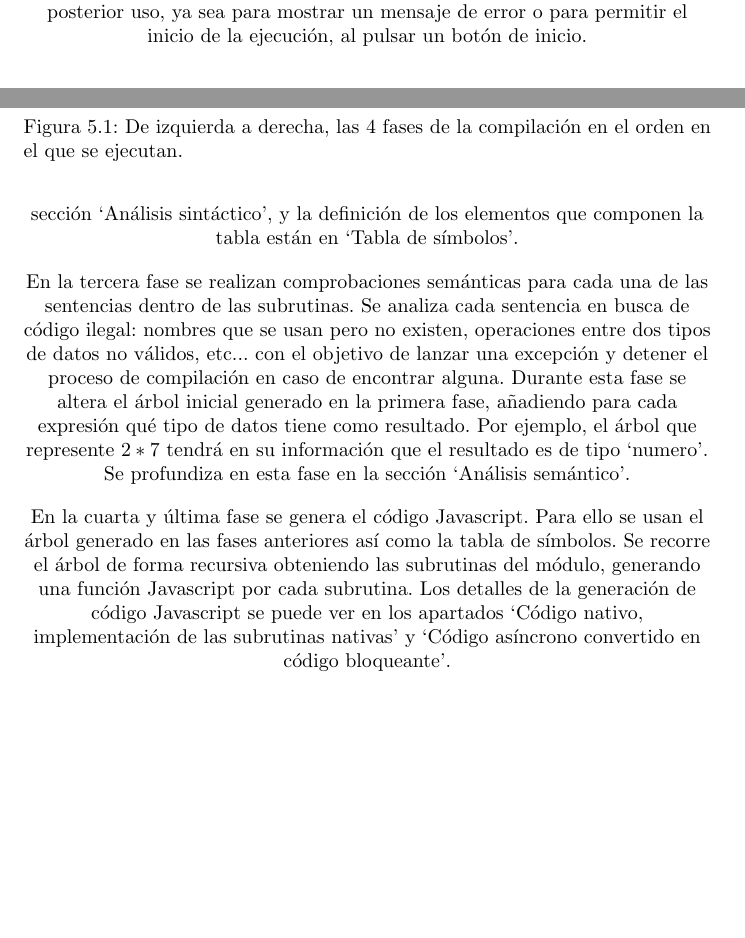
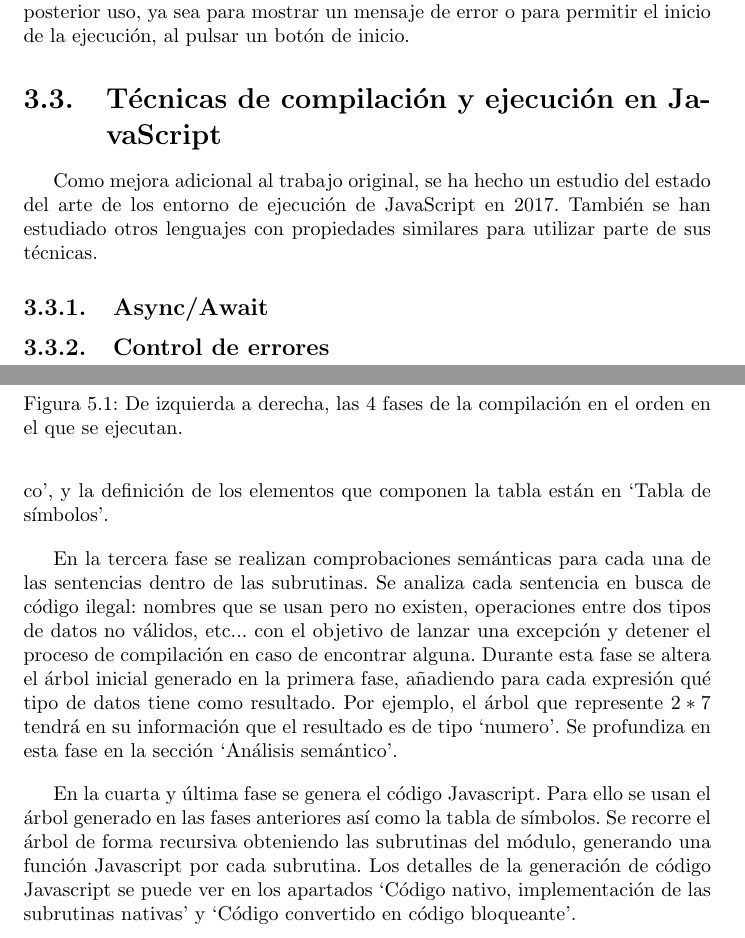
Before and after one commit to lilezek/zl, a LaTeX document (documentacion/memoria.tex): two parts of pages 23 and 33 of 71 before the commit and two parts of pages 23 and 33 of 72 after it, joined at a grey line, cut so that both start at the same text, the shorter picture padded with empty space. Compiled offline with pdfLaTeX.

Commit message:
Arreglado el centro de la documentación.

```diff
--- a/documentacion/memoria.tex
+++ b/documentacion/memoria.tex
@@ -457,6 +458,18 @@ pyramidVolume [
 	\vspace{10px}
 
 	Todo apunta a que cuando el usuario deja de teclear durante un corto periodo de tiempo, se inicia la compilación. Esta compilación se almacena para su posterior uso, ya sea para mostrar un mensaje de error o para permitir el inicio de la ejecución, al pulsar un botón de inicio.
+
+	\section{Técnicas de compilación y ejecución en JavaScript}
+
+	Como mejora adicional al trabajo original, se ha hecho un estudio del estado del arte de los entorno de ejecución de JavaScript en 2017. También se han estudiado otros lenguajes con propiedades similares para utilizar parte de sus técnicas.
+
+	\subsection{Async/Await}
+
+	%TODO: Añadir información sobre async/await
+
+	\subsection{Control de errores}
+
+	%TODO: Añadir información sobre el control de errores de GoLang, así como panic.
 
 	\chapter{Análisis de objetivos y metodología}
 
@@ -729,7 +742,7 @@ elipse [
 
 	\vspace{10px}
 
-	En la cuarta y última fase se genera el código Javascript. Para ello se usan el árbol generado en las fases anteriores así como la tabla de símbolos. Se recorre el árbol de forma recursiva obteniendo las subrutinas del módulo, generando una función Javascript por cada subrutina. Los detalles de la generación de código Javascript se puede ver en los apartados `Código nativo, implementación de las subrutinas nativas' y `Código asíncrono convertido en código bloqueante'.
+	En la cuarta y última fase se genera el código Javascript. Para ello se usan el árbol generado en las fases anteriores así como la tabla de símbolos. Se recorre el árbol de forma recursiva obteniendo las subrutinas del módulo, generando una función Javascript por cada subrutina. Los detalles de la generación de código Javascript se puede ver en los apartados `Código nativo, implementación de las subrutinas nativas' y `Código  convertido en código bloqueante'.
 
 	\subsection{Justificación de la elección de análisis descendente recursivo}
 
```
Also changed, not shown: documentacion/memoria.pdf, documentacion/memoria.tex (13 more changed lines), 2 other files.
